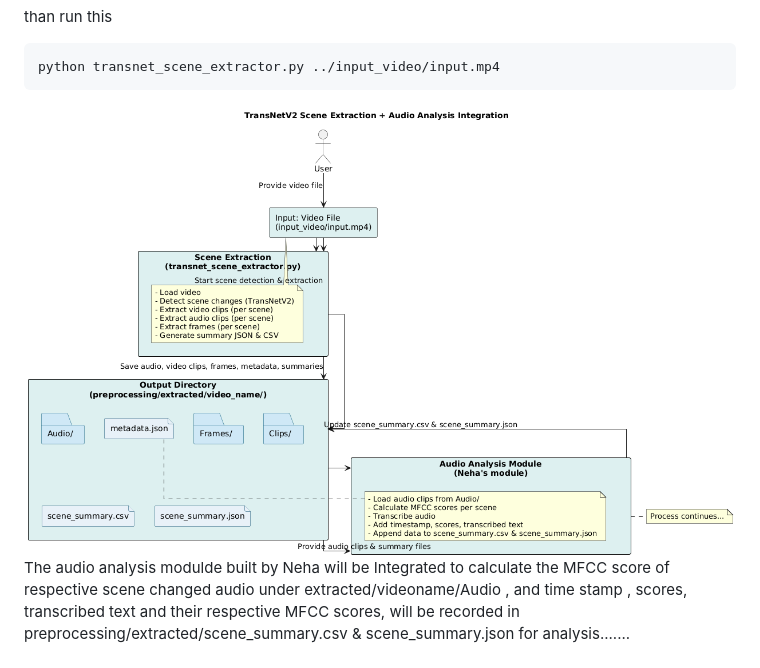
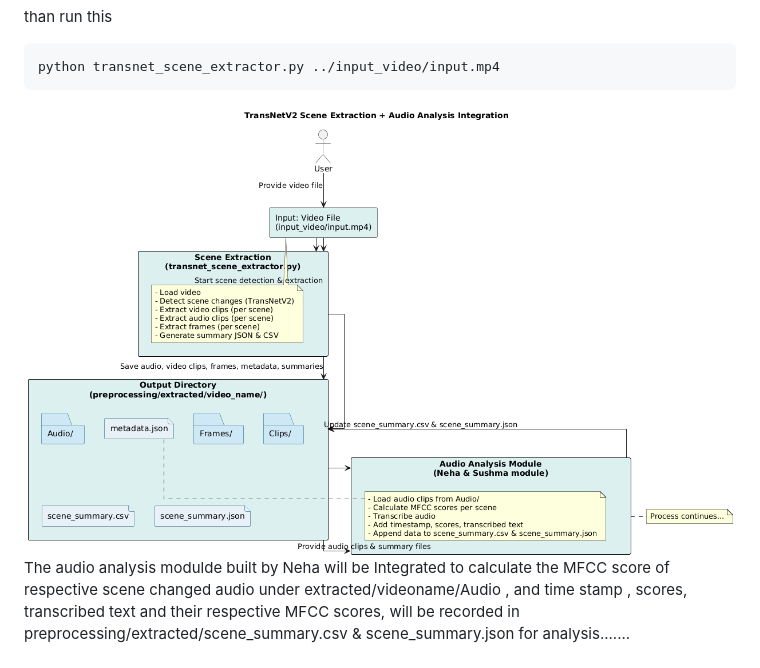
Before and after one commit to Kshitiz726/Semantic-Video-Synthesis-with-BERT, a Markdown page: README.md, the part around the change. Drawn GitHub-style; pictures changed too: yellow.png (added).

````diff
--- a/README.md
+++ b/README.md
@@ -53,5 +53,5 @@ than run this
 python transnet_scene_extractor.py ../input_video/input.mp4
 ```
 
-![Scene Prediction Spikes](overvieww.png)
+![Scene Prediction Spikes](yellow.png)
 The audio analysis modulde built by Neha will be Integrated to calculate the MFCC score of  respective scene changed audio under extracted/videoname/Audio , and time stamp , scores, transcribed text and their respective MFCC scores,  will be recorded in preprocessing/extracted/scene_summary.csv & scene_summary.json for analysis.......
````
